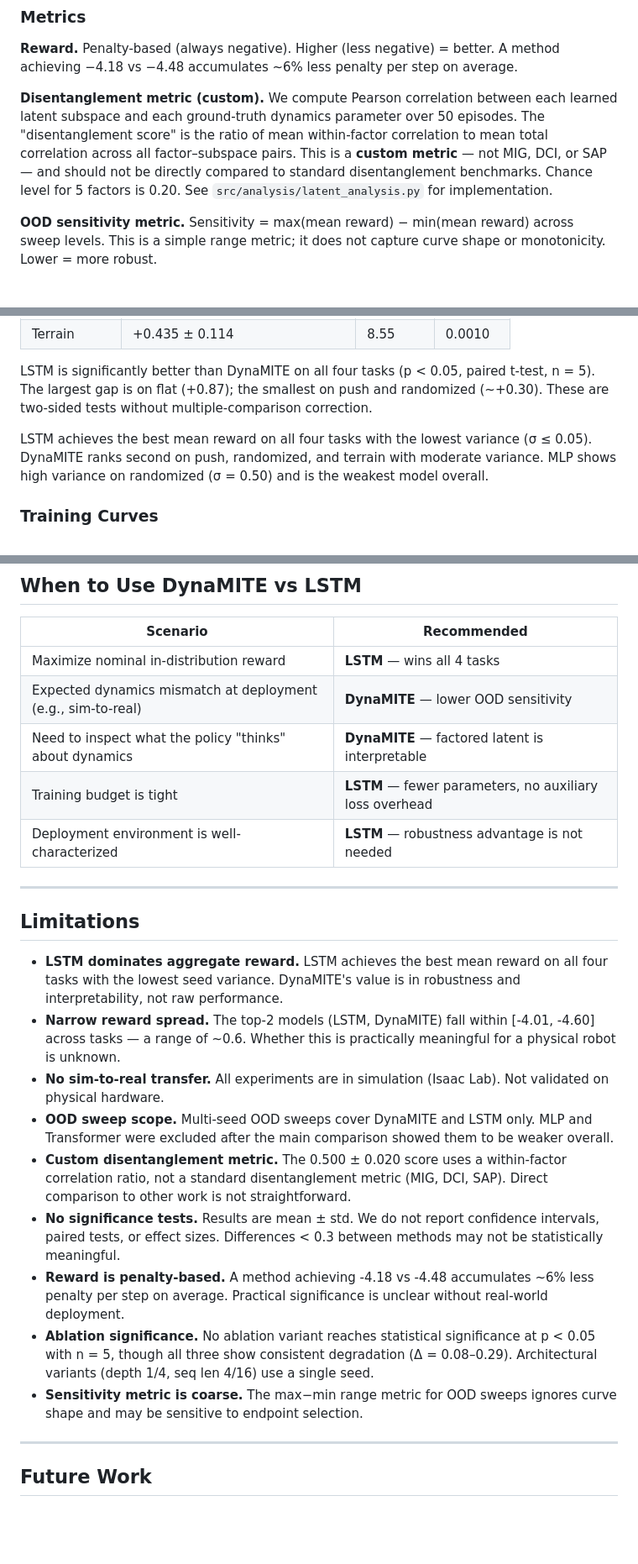
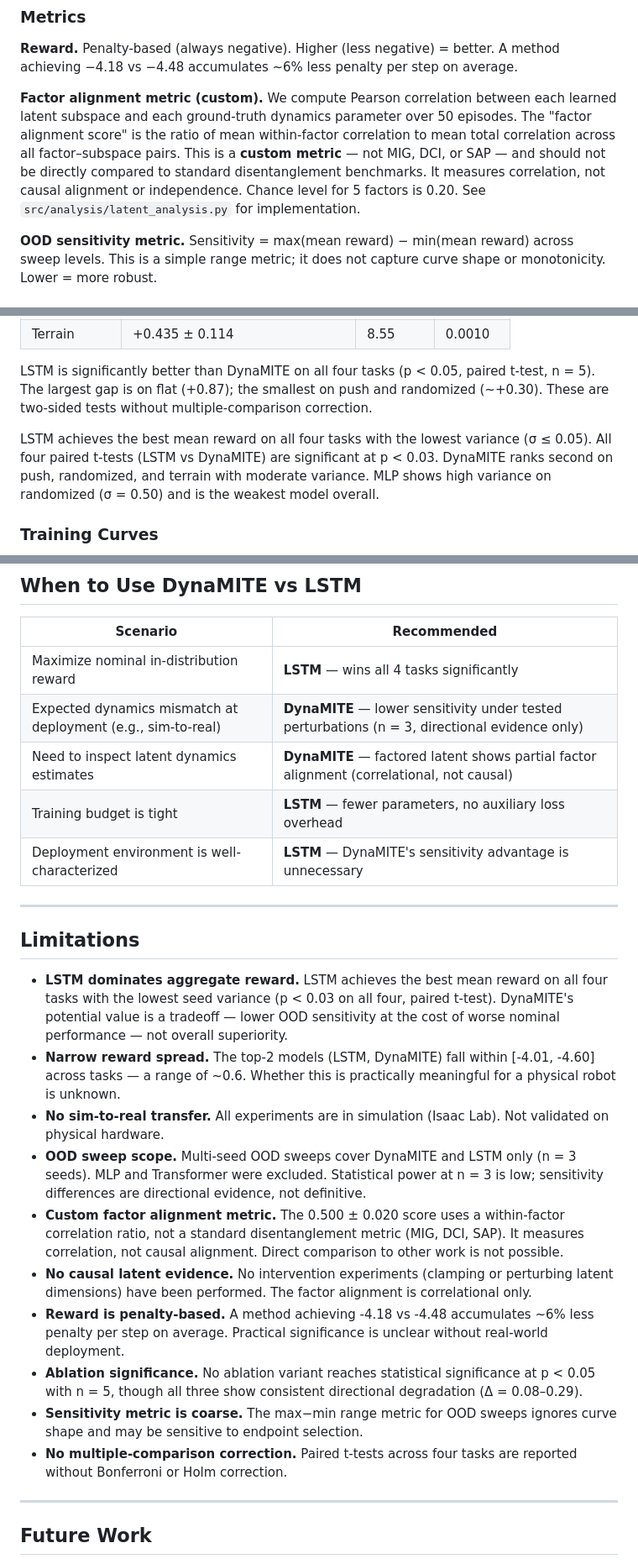
Before and after one commit to fjkrch/g1-factorized-latent-locomotion, a Markdown page: README.md, 3 parts joined by grey strips. Shown at 84% size. GitHub-like rendering; folded sections open; blank space fills up the shorter version.

```diff
--- a/README.md
+++ b/README.md
@@ -112,7 +111,7 @@ All results below follow this protocol, locked before running the main experimen
 
 **Reward.** Penalty-based (always negative). Higher (less negative) = better. A method achieving −4.18 vs −4.48 accumulates ~6% less penalty per step on average.
 
-**Disentanglement metric (custom).** We compute Pearson correlation between each learned latent subspace and each ground-truth dynamics parameter over 50 episodes. The "disentanglement score" is the ratio of mean within-factor correlation to mean total correlation across all factor–subspace pairs. This is a **custom metric** — not MIG, DCI, or SAP — and should not be directly compared to standard disentanglement benchmarks. Chance level for 5 factors is 0.20. See `src/analysis/latent_analysis.py` for implementation.
+**Factor alignment metric (custom).** We compute Pearson correlation between each learned latent subspace and each ground-truth dynamics parameter over 50 episodes. The "factor alignment score" is the ratio of mean within-factor correlation to mean total correlation across all factor–subspace pairs. This is a **custom metric** — not MIG, DCI, or SAP — and should not be directly compared to standard disentanglement benchmarks. It measures correlation, not causal alignment or independence. Chance level for 5 factors is 0.20. See `src/analysis/latent_analysis.py` for implementation.
 
 **OOD sensitivity metric.** Sensitivity = max(mean reward) − min(mean reward) across sweep levels. This is a simple range metric; it does not capture curve shape or monotonicity. Lower = more robust.
 
@@ -171,7 +170,7 @@ LSTM is significantly better than DynaMITE on all four tasks (p < 0.05, paired t
 
 </details>
 
-LSTM achieves the best mean reward on all four tasks with the lowest variance (σ ≤ 0.05).
+LSTM achieves the best mean reward on all four tasks with the lowest variance (σ ≤ 0.05). All four paired t-tests (LSTM vs DynaMITE) are significant at p < 0.03.
 DynaMITE ranks second on push, randomized, and terrain with moderate variance.
 MLP shows high variance on randomized (σ = 0.50) and is the weakest model overall.
 
@@ -304,25 +287,26 @@ We evaluate DynaMITE and LSTM under three OOD perturbation types on the randomiz
 
 | Scenario | Recommended |
 |---|---|
-| Maximize nominal in-distribution reward | **LSTM** — wins all 4 tasks |
-| Expected dynamics mismatch at deployment (e.g., sim-to-real) | **DynaMITE** — lower OOD sensitivity |
-| Need to inspect what the policy "thinks" about dynamics | **DynaMITE** — factored latent is interpretable |
+| Maximize nominal in-distribution reward | **LSTM** — wins all 4 tasks significantly |
+| Expected dynamics mismatch at deployment (e.g., sim-to-real) | **DynaMITE** — lower sensitivity under tested perturbations (n = 3, directional evidence only) |
+| Need to inspect latent dynamics estimates | **DynaMITE** — factored latent shows partial factor alignment (correlational, not causal) |
 | Training budget is tight | **LSTM** — fewer parameters, no auxiliary loss overhead |
-| Deployment environment is well-characterized | **LSTM** — robustness advantage is not needed |
+| Deployment environment is well-characterized | **LSTM** — DynaMITE's sensitivity advantage is unnecessary |
 
 ---
 
 ## Limitations
 
-- **LSTM dominates aggregate reward.** LSTM achieves the best mean reward on all four tasks with the lowest seed variance. DynaMITE's value is in robustness and interpretability, not raw performance.
+- **LSTM dominates aggregate reward.** LSTM achieves the best mean reward on all four tasks with the lowest seed variance (p < 0.03 on all four, paired t-test). DynaMITE's potential value is a tradeoff — lower OOD sensitivity at the cost of worse nominal performance — not overall superiority.
 - **Narrow reward spread.** The top-2 models (LSTM, DynaMITE) fall within [-4.01, -4.60] across tasks — a range of ~0.6. Whether this is practically meaningful for a physical robot is unknown.
 - **No sim-to-real transfer.** All experiments are in simulation (Isaac Lab). Not validated on physical hardware.
-- **OOD sweep scope.** Multi-seed OOD sweeps cover DynaMITE and LSTM only. MLP and Transformer were excluded after the main comparison showed them to be weaker overall.
-- **Custom disentanglement metric.** The 0.500 ± 0.020 score uses a within-factor correlation ratio, not a standard disentanglement metric (MIG, DCI, SAP). Direct comparison to other work is not straightforward.
-- **No significance tests.** Results are mean ± std. We do not report confidence intervals, paired tests, or effect sizes. Differences < 0.3 between methods may not be statistically meaningful.
+- **OOD sweep scope.** Multi-seed OOD sweeps cover DynaMITE and LSTM only (n = 3 seeds). MLP and Transformer were excluded. Statistical power at n = 3 is low; sensitivity differences are directional evidence, not definitive.
+- **Custom factor alignment metric.** The 0.500 ± 0.020 score uses a within-factor correlation ratio, not a standard disentanglement metric (MIG, DCI, SAP). It measures correlation, not causal alignment. Direct comparison to other work is not possible.
+- **No causal latent evidence.** No intervention experiments (clamping or perturbing latent dimensions) have been performed. The factor alignment is correlational only.
 - **Reward is penalty-based.** A method achieving -4.18 vs -4.48 accumulates ~6% less penalty per step on average. Practical significance is unclear without real-world deployment.
-- **Ablation significance.** No ablation variant reaches statistical significance at p < 0.05 with n = 5, though all three show consistent degradation (Δ = 0.08–0.29). Architectural variants (depth 1/4, seq len 4/16) use a single seed.
+- **Ablation significance.** No ablation variant reaches statistical significance at p < 0.05 with n = 5, though all three show consistent directional degradation (Δ = 0.08–0.29).
 - **Sensitivity metric is coarse.** The max−min range metric for OOD sweeps ignores curve shape and may be sensitive to endpoint selection.
+- **No multiple-comparison correction.** Paired t-tests across four tasks are reported without Bonferroni or Holm correction.
 
 ---
 
```
Also changed, not shown: other parts of README.md (+21 -39 lines).
